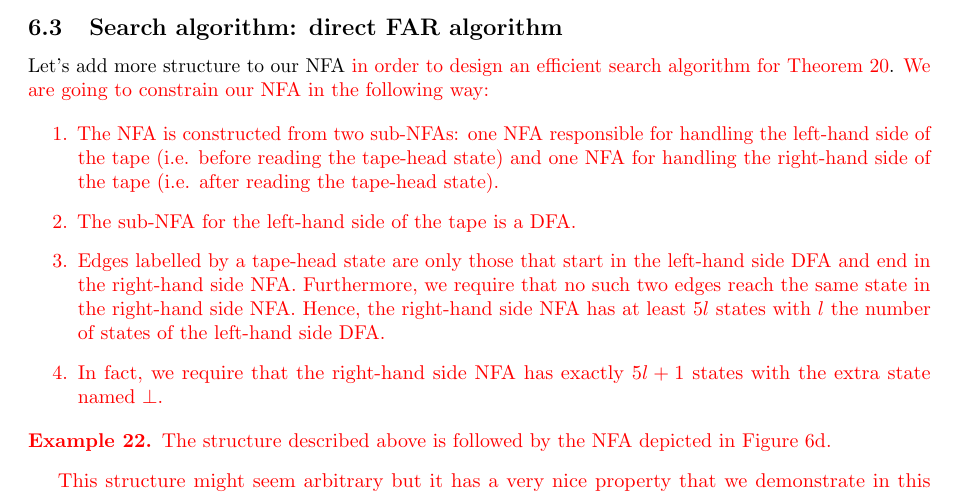
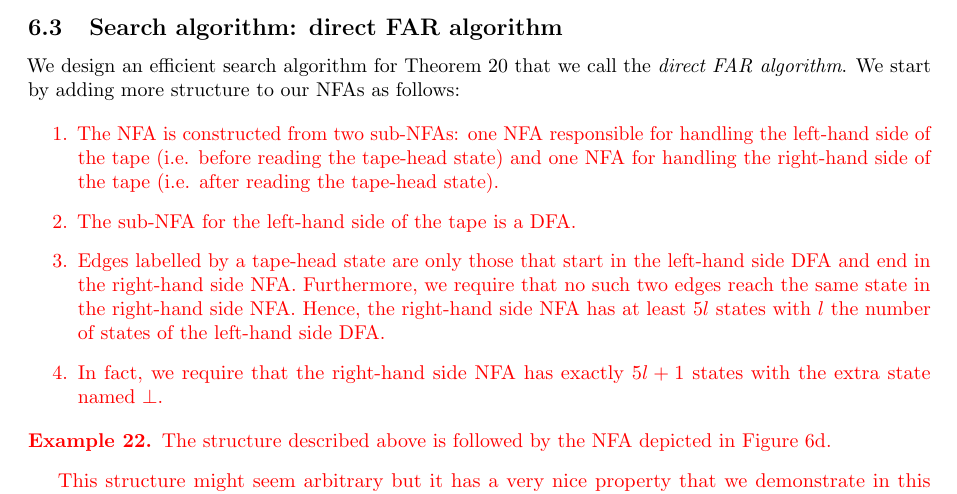
Before and after one commit to bbchallenge/bbchallenge-proofs, a LaTeX paper (deciders/correctness-deciders.tex, which reads deciders/decider-finite-automata-reduction.tex): part of page 20 of 23, cut so that both start at the same text. Compiled offline with pdfLaTeX.

Commit message:
progress

```diff
--- a/deciders/decider-finite-automata-reduction.tex
+++ b/deciders/decider-finite-automata-reduction.tex
@@ -347,9 +347,10 @@ Now, we want to design an efficient search algorithm that will, for a given TM,
 
 \subsection{Search algorithm: direct FAR algorithm}
 \label{far-algo-direct}
-Let's add more structure to our NFA \ts{in order to design an efficient search algorithm for Theorem~\ref{far-main-theorem}}. \ts{We are going to constrain our NFA in the following way:
 
+We design an efficient search algorithm for Theorem~\ref{far-main-theorem} that we call the \textit{direct FAR algorithm}. We start by adding more structure to our NFAs as follows:
 
+\ts{
   \begin{enumerate}
 
     \item The NFA is constructed from two sub-NFAs: one NFA responsible for handling the left-hand side of the tape (i.e. before reading the tape-head state) and one NFA for handling the right-hand side of the tape (i.e. after reading the tape-head state).
```
Also changed, not shown: deciders/correctness-deciders.pdf.
